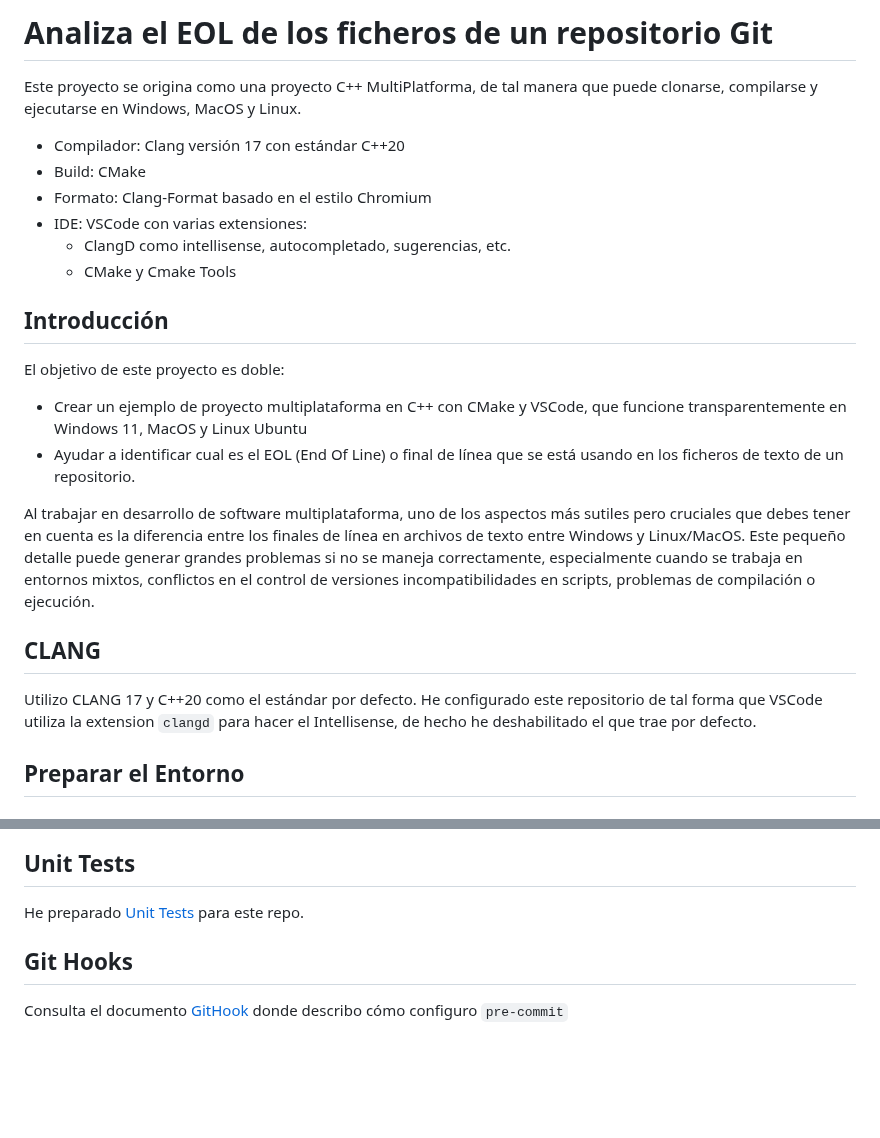
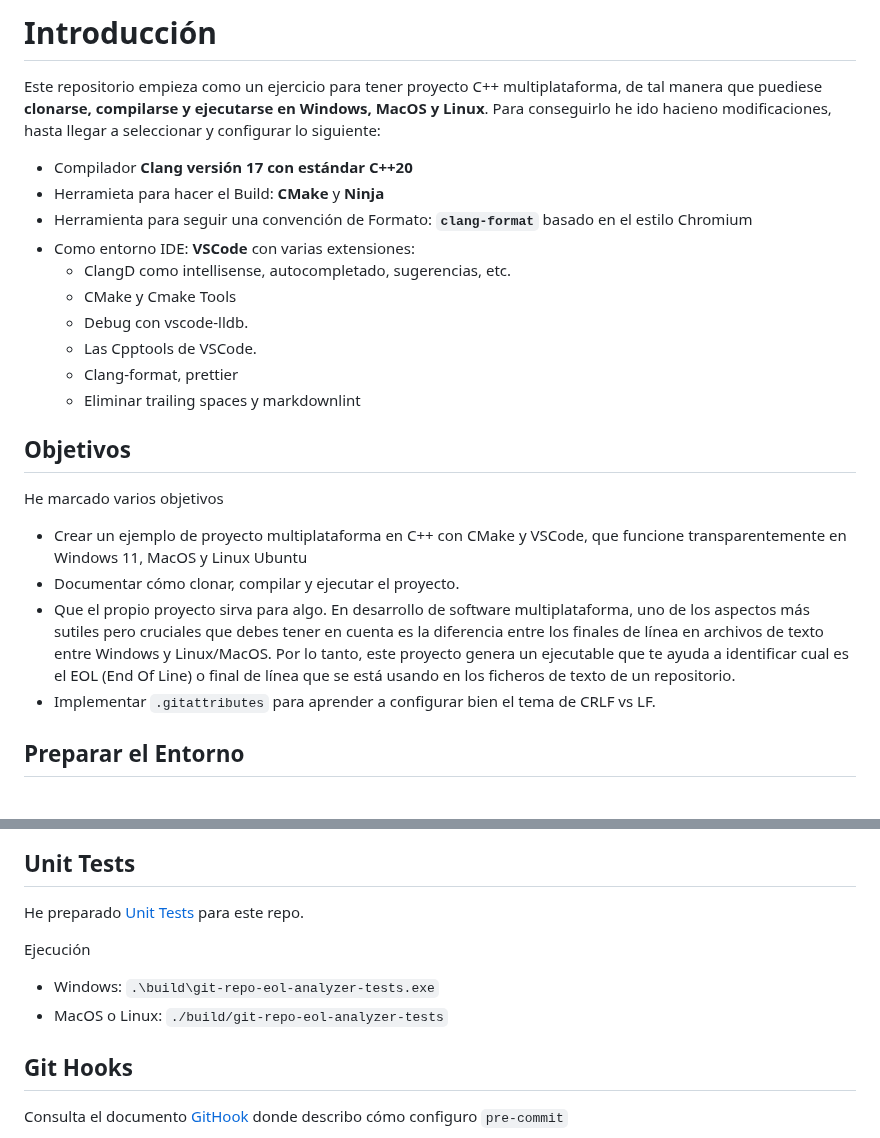
Before and after one commit to LuisPalacios/git-repo-eol-analyzer, a Markdown page: README.md, 2 parts joined by grey strips. Drawn GitHub-style; blank space fills up the shorter version.

Commit message:
Mejora del README

```diff
--- a/README.md
+++ b/README.md
@@ -1,26 +1,26 @@
-# Analiza el EOL de los ficheros de un repositorio Git
+# Introducción
 
-Este proyecto se origina como una proyecto C++ MultiPlatforma, de tal manera que puede clonarse, compilarse y ejecutarse en Windows, MacOS y Linux.
+Este repositorio empieza como un ejercicio para tener proyecto C++ multiplataforma, de tal manera que puediese **clonarse, compilarse y ejecutarse en Windows, MacOS y Linux**. Para conseguirlo he ido hacieno modificaciones, hasta llegar a seleccionar y configurar lo siguiente:
 
-- Compilador: Clang versión 17 con estándar C++20
-- Build: CMake
-- Formato: Clang-Format basado en el estilo Chromium
-- IDE: VSCode con varias extensiones:
+- Compilador **Clang versión 17 con estándar C++20**
+- Herramieta para hacer el Build: **CMake** y **Ninja**
+- Herramienta para seguir una convención de Formato: **`clang-format`** basado en el estilo Chromium
+- Como entorno IDE: **VSCode** con varias extensiones:
   - ClangD como intellisense, autocompletado, sugerencias, etc.
   - CMake y Cmake Tools
+  - Debug con vscode-lldb.
+  - Las Cpptools de VSCode.
+  - Clang-format, prettier
+  - Eliminar trailing spaces y markdownlint
 
-## Introducción
+## Objetivos
 
-El objetivo de este proyecto es doble:
+He marcado varios objetivos
 
 - Crear un ejemplo de proyecto multiplataforma en C++ con CMake y VSCode, que funcione transparentemente en Windows 11, MacOS y Linux Ubuntu
-- Ayudar a identificar cual es el EOL (End Of Line) o final de línea que se está usando en los ficheros de texto de un repositorio.
-
-Al trabajar en desarrollo de software multiplataforma, uno de los aspectos más sutiles pero cruciales que debes tener en cuenta es la diferencia entre los finales de línea en archivos de texto entre Windows y Linux/MacOS. Este pequeño detalle puede generar grandes problemas si no se maneja correctamente, especialmente cuando se trabaja en entornos mixtos, conflictos en el control de versiones incompatibilidades en scripts, problemas de compilación o ejecución.
-
-## CLANG
-
-Utilizo CLANG 17 y C++20 como el estándar por defecto. He configurado este repositorio de tal forma que VSCode utiliza la extension `clangd` para hacer el Intellisense, de hecho he deshabilitado el que trae por defecto.
+- Documentar cómo clonar, compilar y ejecutar el proyecto.
+- Que el propio proyecto sirva para algo. En desarrollo de software multiplataforma, uno de los aspectos más sutiles pero cruciales que debes tener en cuenta es la diferencia entre los finales de línea en archivos de texto entre Windows y Linux/MacOS. Por lo tanto, este proyecto genera un ejecutable que te ayuda a identificar cual es el EOL (End Of Line) o final de línea que se está usando en los ficheros de texto de un repositorio.
+- Implementar `.gitattributes` para aprender a configurar bien el tema de CRLF vs LF.
 
 ## Preparar el Entorno
 
@@ -132,6 +132,11 @@ Ejecución
 
 He preparado [Unit Tests](./doc/UnitTests.md) para este repo.
 
+Ejecución
+
+- Windows: `.\build\git-repo-eol-analyzer-tests.exe`
+- MacOS o Linux: `./build/git-repo-eol-analyzer-tests`
+
 ## Git Hooks
 
 Consulta el documento [GitHook](./doc/GitHook.md) donde describo cómo configuro `pre-commit`
```
